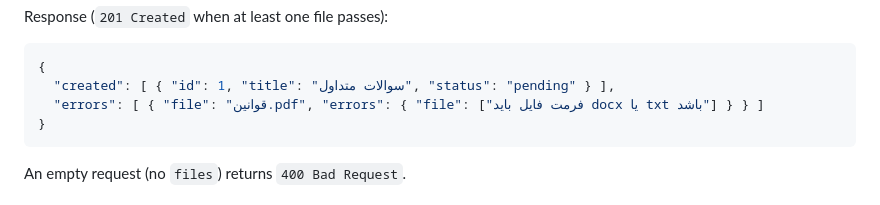
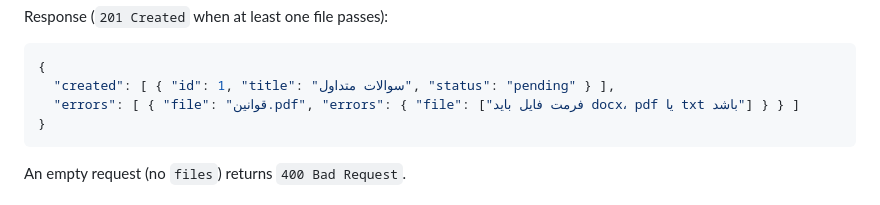
Before and after one commit to sami-rk/RoshanRAG, a Markdown page: docs/api.md, the part around the change. Drawn GitHub-style.

Commit message:
Correct the batch upload error example in the API docs

````diff
--- a/docs/api.md
+++ b/docs/api.md
@@ -101,7 +101,7 @@ Response (`201 Created` when at least one file passes):
 ```json
 {
   "created": [ { "id": 1, "title": "سوالات متداول", "status": "pending" } ],
-  "errors": [ { "file": "قوانین.pdf", "errors": { "file": ["فرمت فایل باید docx یا txt باشد"] } } ]
+  "errors": [ { "file": "قوانین.pdf", "errors": { "file": ["فرمت فایل باید docx، pdf یا txt باشد"] } } ]
 }
 ```
 
````
